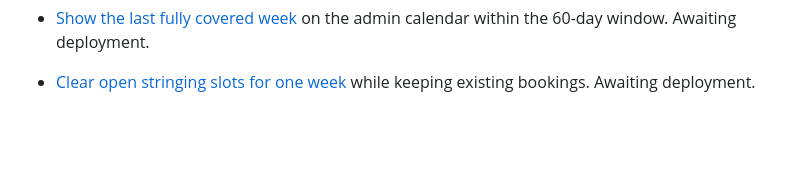
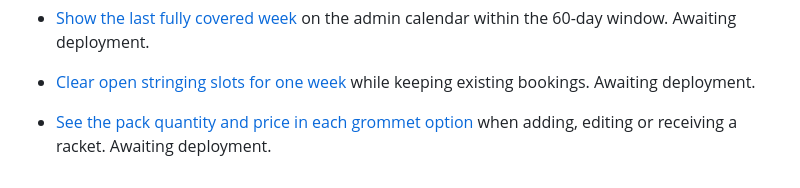
Before and after one commit to zhihong0924/tzh-sports-centre-wiki, a Markdown page: changelog/2026-11-16.md, the part around the change. Rendered like a GitHub page; blank space fills up the shorter version.

Commit message:
docs: show grommet pack quantity and price in the dropdown

```diff
--- a/changelog/2026-11-16.md
+++ b/changelog/2026-11-16.md
@@ -33,3 +33,5 @@
 - [Show the last fully covered week](../website/stringing.md) on the admin calendar within the 60-day window. Awaiting deployment.
 
 - [Clear open stringing slots for one week](../website/stringing.md) while keeping existing bookings. Awaiting deployment.
+
+- [See the pack quantity and price in each grommet option](../website/stringing.md) when adding, editing or receiving a racket. Awaiting deployment.
```
Also changed, not shown: website/stringing.md (+4 -2 lines), images/stringing/admin-grommet-pack-price.jpg (added), images/stringing/receive-racket-quantity.jpg.
